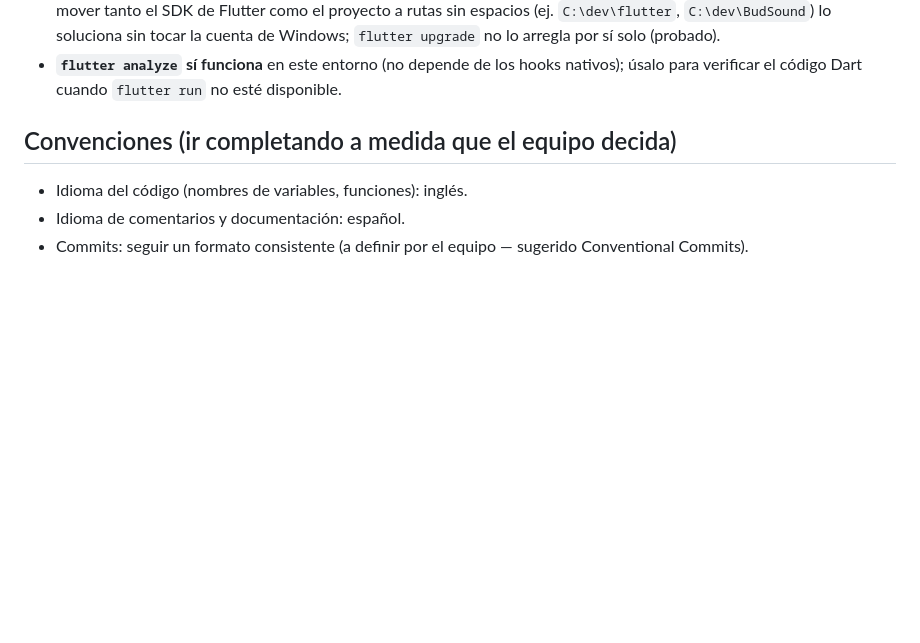
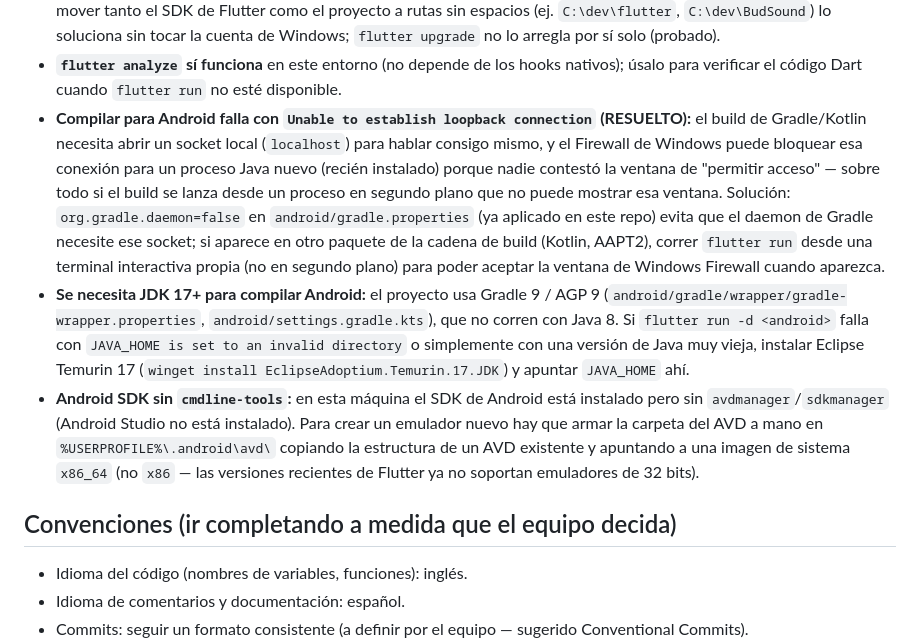
Before and after one commit to Gabosepulvv/BudSound, a Markdown page: CLAUDE.md, the part around the change. Drawn GitHub-style; blank space fills up the shorter version.

Commit message:
Documenta el setup de Android (JDK, firewall, emulador) y la foto de perfil
CLAUDE.md: agrega los 3 problemas de entorno resueltos para compilar
Android en esta maquina (JDK 17 requerido, firewall bloqueando el
loopback de Gradle, SDK sin cmdline-tools) para que el resto del
equipo no tenga que redescubrirlos.

DECISIONES_TECNICAS.md: agrega por que la foto de perfil se guarda
como base64 en la fila del usuario en vez de un archivo en disco
(filesystem efimero de Railway free tier).

Co-Authored-By: Claude Sonnet 5 <noreply@anthropic.com>

```diff
--- a/CLAUDE.md
+++ b/CLAUDE.md
@@ -269,6 +269,31 @@ Spotify/YouTube — hay que poder explicarla en la defensa:
 - **`flutter analyze` sí funciona** en este entorno (no depende de los
   hooks nativos); úsalo para verificar el código Dart cuando `flutter run`
   no esté disponible.
+- **Compilar para Android falla con `Unable to establish loopback
+  connection` (RESUELTO):** el build de Gradle/Kotlin necesita abrir un
+  socket local (`localhost`) para hablar consigo mismo, y el Firewall de
+  Windows puede bloquear esa conexión para un proceso Java nuevo (recién
+  instalado) porque nadie contestó la ventana de "permitir acceso" — sobre
+  todo si el build se lanza desde un proceso en segundo plano que no puede
+  mostrar esa ventana. Solución: `org.gradle.daemon=false` en
+  `android/gradle.properties` (ya aplicado en este repo) evita que el
+  daemon de Gradle necesite ese socket; si aparece en otro paquete de la
+  cadena de build (Kotlin, AAPT2), correr `flutter run` desde una terminal
+  interactiva propia (no en segundo plano) para poder aceptar la ventana
+  de Windows Firewall cuando aparezca.
+- **Se necesita JDK 17+ para compilar Android:** el proyecto usa Gradle
+  9 / AGP 9 (`android/gradle/wrapper/gradle-wrapper.properties`,
+  `android/settings.gradle.kts`), que no corren con Java 8. Si `flutter
+  run -d <android>` falla con `JAVA_HOME is set to an invalid directory`
+  o simplemente con una versión de Java muy vieja, instalar Eclipse
+  Temurin 17 (`winget install EclipseAdoptium.Temurin.17.JDK`) y apuntar
+  `JAVA_HOME` ahí.
+- **Android SDK sin `cmdline-tools`:** en esta máquina el SDK de Android
+  está instalado pero sin `avdmanager`/`sdkmanager` (Android Studio no está
+  instalado). Para crear un emulador nuevo hay que armar la carpeta del AVD
+  a mano en `%USERPROFILE%\.android\avd\` copiando la estructura de un AVD
+  existente y apuntando a una imagen de sistema `x86_64` (no `x86` — las
+  versiones recientes de Flutter ya no soportan emuladores de 32 bits).
 
 ## Convenciones (ir completando a medida que el equipo decida)
 
```
Also changed, not shown: DECISIONES_TECNICAS.md (+18 -0 lines).
